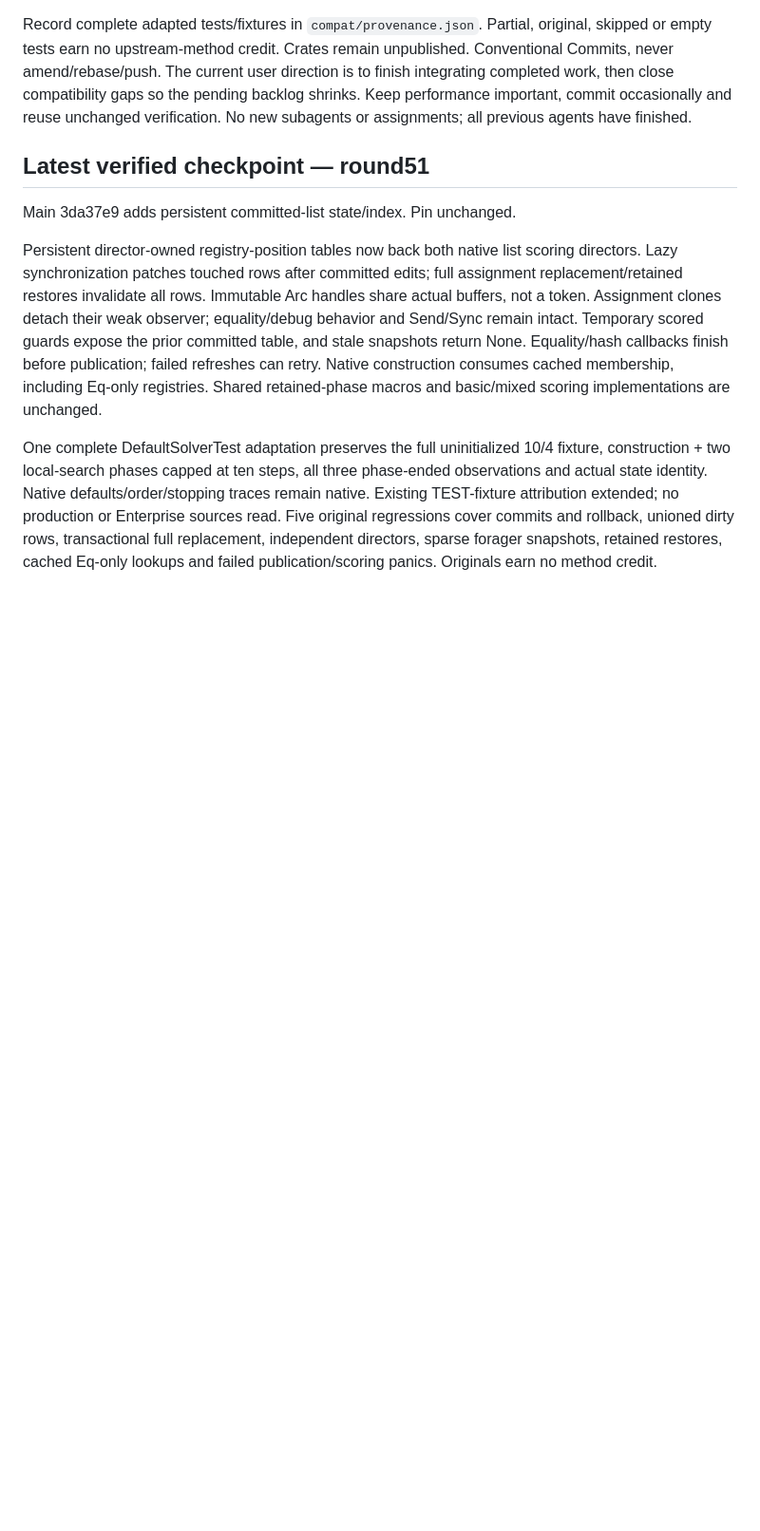
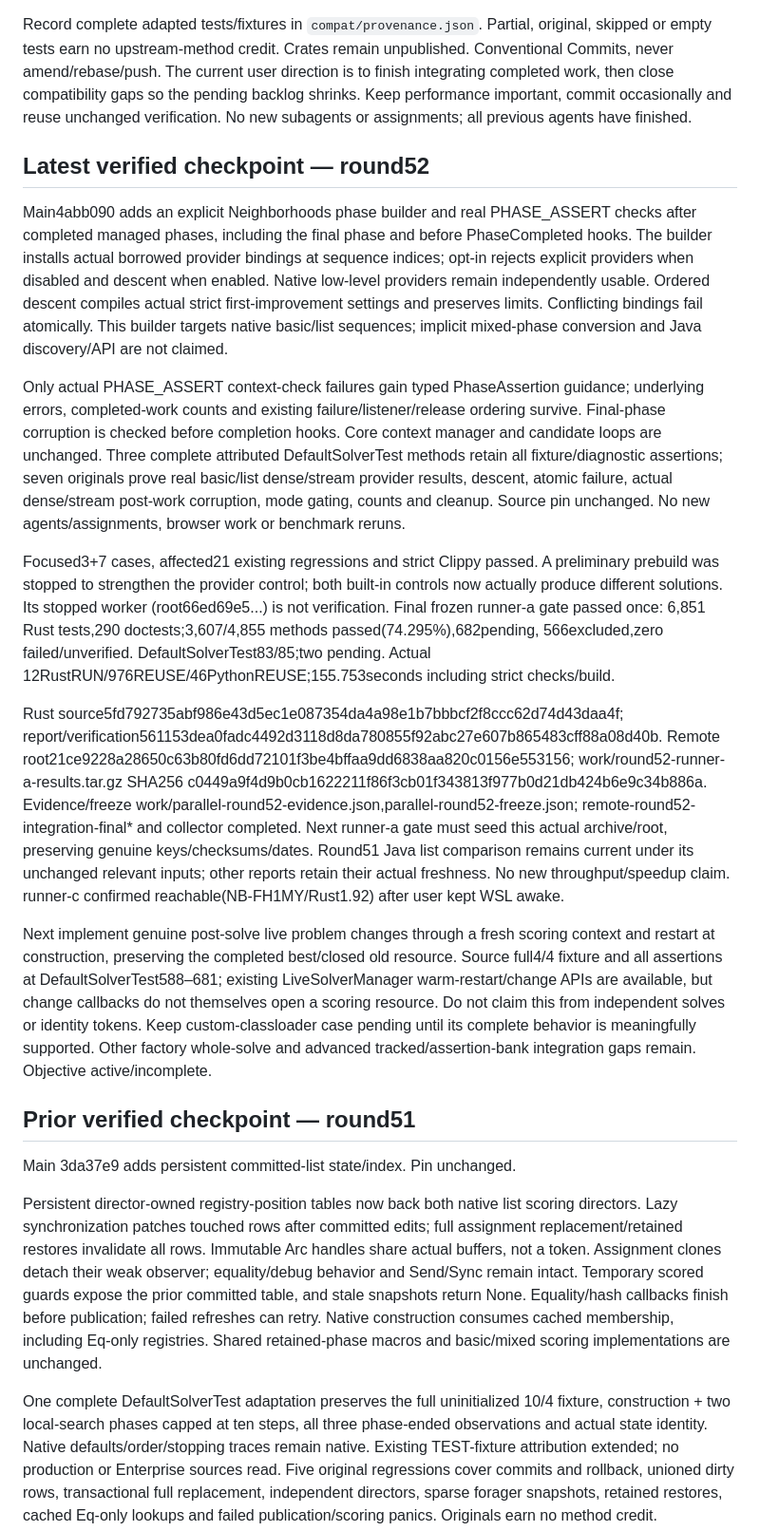
Before and after one commit to guwidoe/TimeTuck, a Markdown page: docs/next-session.md, the part around the change. Shown at 95% size. Drawn GitHub-style; blank space fills up the shorter version.

Commit message:
docs(handoff): record verified phase configuration and diagnostics

```diff
--- a/docs/next-session.md
+++ b/docs/next-session.md
@@ -16,7 +16,56 @@ compatibility gaps so the pending backlog shrinks. Keep performance important,
 commit occasionally and reuse unchanged verification. No new subagents or
 assignments; all previous agents have finished.
 
-## Latest verified checkpoint — round51
+## Latest verified checkpoint — round52
+
+Main4abb090 adds an explicit Neighborhoods phase builder and real PHASE_ASSERT
+checks after completed managed phases, including the final phase and before
+PhaseCompleted hooks. The builder installs actual borrowed provider bindings at
+sequence indices; opt-in rejects explicit providers when disabled and descent
+when enabled. Native low-level providers remain independently usable. Ordered
+descent compiles actual strict first-improvement settings and preserves limits.
+Conflicting bindings fail atomically. This builder targets native basic/list
+sequences; implicit mixed-phase conversion and Java discovery/API are not claimed.
+
+Only actual PHASE_ASSERT context-check failures gain typed PhaseAssertion guidance;
+underlying errors, completed-work counts and existing failure/listener/release
+ordering survive. Final-phase corruption is checked before completion hooks.
+Core context manager and candidate loops are unchanged. Three complete attributed
+DefaultSolverTest methods retain all fixture/diagnostic assertions; seven originals
+prove real basic/list dense/stream provider results, descent, atomic failure,
+actual dense/stream post-work corruption, mode gating, counts and cleanup. Source
+pin unchanged. No new agents/assignments, browser work or benchmark reruns.
+
+Focused3+7 cases, affected21 existing regressions and strict Clippy passed.
+A preliminary prebuild was stopped to strengthen the provider control; both
+built-in controls now actually produce different solutions. Its stopped worker
+(root66ed69e5...) is not verification. Final frozen runner-a gate passed once:
+6,851 Rust tests,290 doctests;3,607/4,855 methods passed(74.295%),682pending,
+566excluded,zero failed/unverified. DefaultSolverTest83/85;two pending. Actual
+12RustRUN/976REUSE/46PythonREUSE;155.753seconds including strict checks/build.
+
+Rust source5fd792735abf986e43d5ec1e087354da4a98e1b7bbbcf2f8ccc62d74d43daa4f;
+report/verification561153dea0fadc4492d3118d8da780855f92abc27e607b865483cff88a08d40b.
+Remote root21ce9228a28650c63b80fd6dd72101f3be4bffaa9dd6838aa820c0156e553156;
+work/round52-runner-a-results.tar.gz SHA256
+c0449a9f4d9b0cb1622211f86f3cb01f343813f977b0d21db424b6e9c34b886a.
+Evidence/freeze work/parallel-round52-evidence.json,parallel-round52-freeze.json;
+remote-round52-integration-final* and collector completed. Next runner-a gate
+must seed this actual archive/root, preserving genuine keys/checksums/dates.
+Round51 Java list comparison remains current under its unchanged relevant inputs;
+other reports retain their actual freshness. No new throughput/speedup claim.
+runner-c confirmed reachable(NB-FH1MY/Rust1.92) after user kept WSL awake.
+
+Next implement genuine post-solve live problem changes through a fresh scoring
+context and restart at construction, preserving the completed best/closed old
+resource. Source full4/4 fixture and all assertions at DefaultSolverTest588–681;
+existing LiveSolverManager warm-restart/change APIs are available, but change
+callbacks do not themselves open a scoring resource. Do not claim this from
+independent solves or identity tokens. Keep custom-classloader case pending until
+its complete behavior is meaningfully supported. Other factory whole-solve and
+advanced tracked/assertion-bank integration gaps remain. Objective active/incomplete.
+
+## Prior verified checkpoint — round51
 
 Main 3da37e9 adds persistent committed-list state/index. Pin unchanged.
 
```
